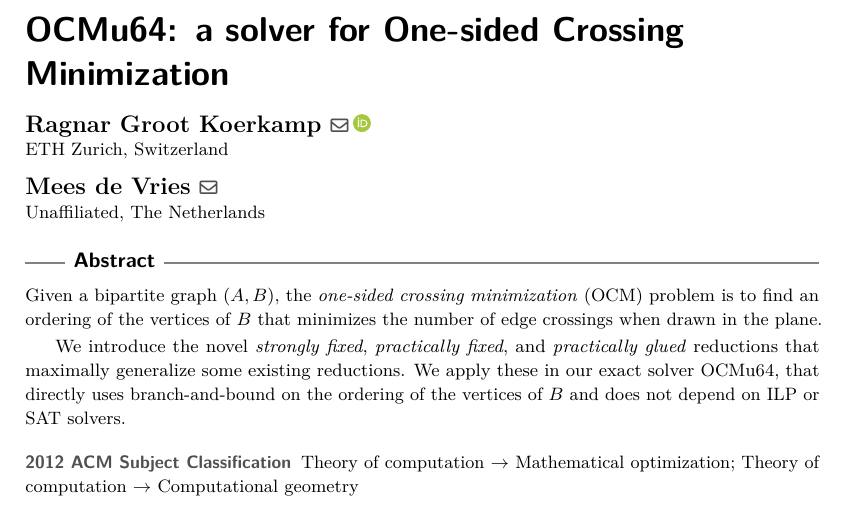
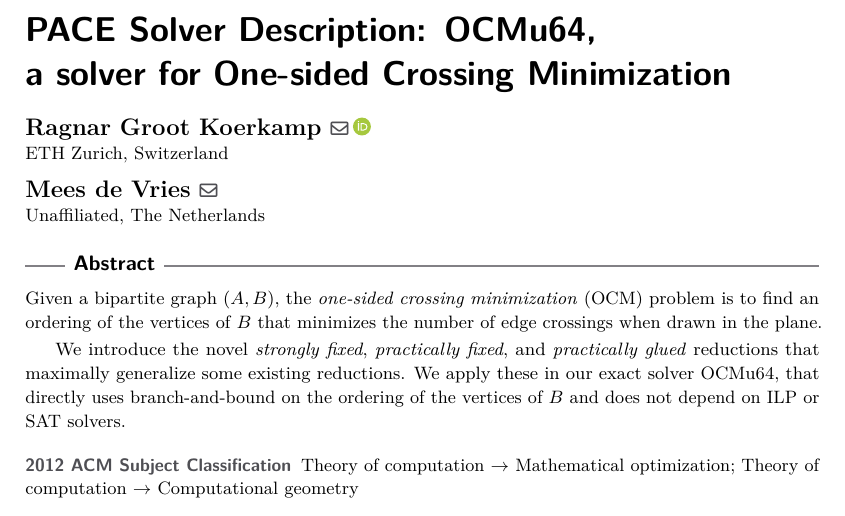
Before and after one commit to mjdv/ocmu64, a LaTeX paper (tex/paper.tex): part of page 1 of 5, cut at the place of the change. Compiled offline with pdfLaTeX.

Commit message:
update title

```diff
--- a/tex/paper.tex
+++ b/tex/paper.tex
@@ -9,7 +9,7 @@
 
 \bibliographystyle{plainurl}% the mandatory bibstyle
 
-\title{OCMu64: a solver for One-sided Crossing Minimization} %TODO Please add
+\title{PACE Solver Description: OCMu64,\\ a solver for One-sided Crossing Minimization} %TODO Please add
 
 %\titlerunning{Dummy short title} %TODO optional, please use if title is longer than one line
 
```
